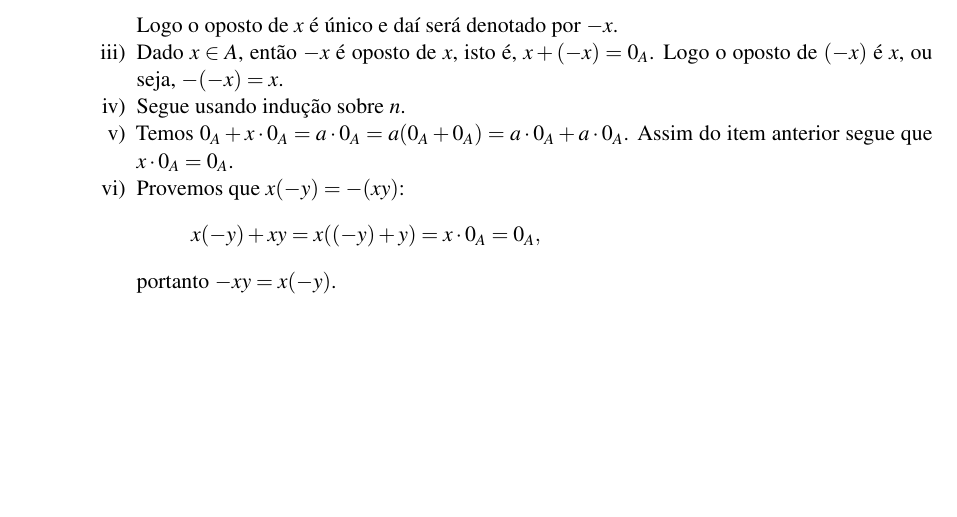
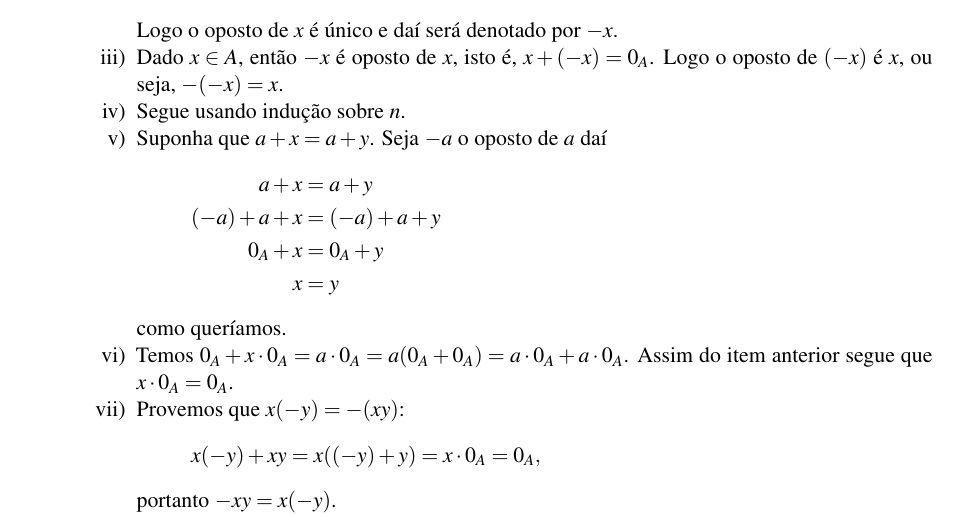
Before and after one commit to jfreitasunb/Algebra-1, a LaTeX book (Algebra_1.tex, which reads aneis.tex): part of page 32 of 40, cut so that both start at the same text, the shorter picture padded with empty space. Compiled offline with XeLaTeX.

Commit message:
Demonstração de propriedade que faltava.

```diff
--- a/aneis.tex
+++ b/aneis.tex
@@ -210,6 +210,15 @@
 		\item Dado $x \in A$, então $-x$ {\'e} oposto de $x$, isto {\'e}, $x + (-x) = 0_A$. Logo o oposto de $(-x)$ {\'e} $x$, ou seja, $-(-x) = x$.
 
 		\item Segue usando indução sobre $n$.
+
+		\item Suponha que $a + x = a + y$. Seja $-a$ o oposto de $a$ daí
+		\begin{align*}
+			a + x &= a + y\\
+			(-a) + a + x &= (-a) + a + y\\
+			0_A + x &= 0_A + y\\
+			x & = y
+		\end{align*}
+		como queríamos.
 
 		\item Temos $0_A + x\cdot 0_A = a\cdot 0_A = a(0_A + 0_A) = a\cdot 0_A + a\cdot 0_A$. Assim do item anterior segue que $x\cdot 0_A = 0_A$.
 
```
